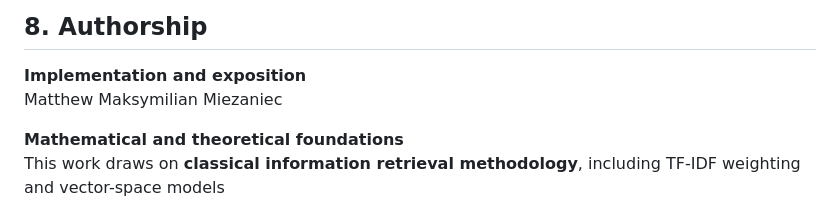
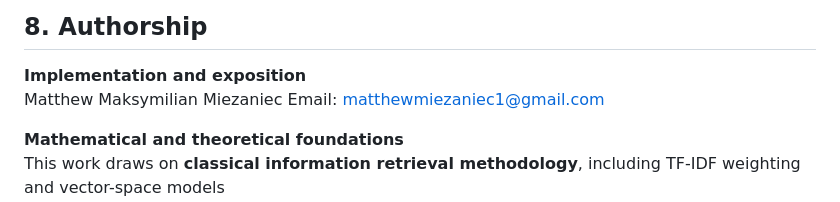
Before and after one commit to Canon-Regularis/tfidf-stability-and-sensitivity, a Markdown page: README.md, the part around the change. Drawn GitHub-style.

```diff
--- a/README.md
+++ b/README.md
@@ -410,6 +410,7 @@ These online resources provide accessible summaries of standard definitions and
 
 **Implementation and exposition**
 Matthew Maksymilian Miezaniec
+Email: matthewmiezaniec1@gmail.com
 
 **Mathematical and theoretical foundations**
 This work draws on **classical information retrieval methodology**, including TF-IDF weighting and vector-space models
```
